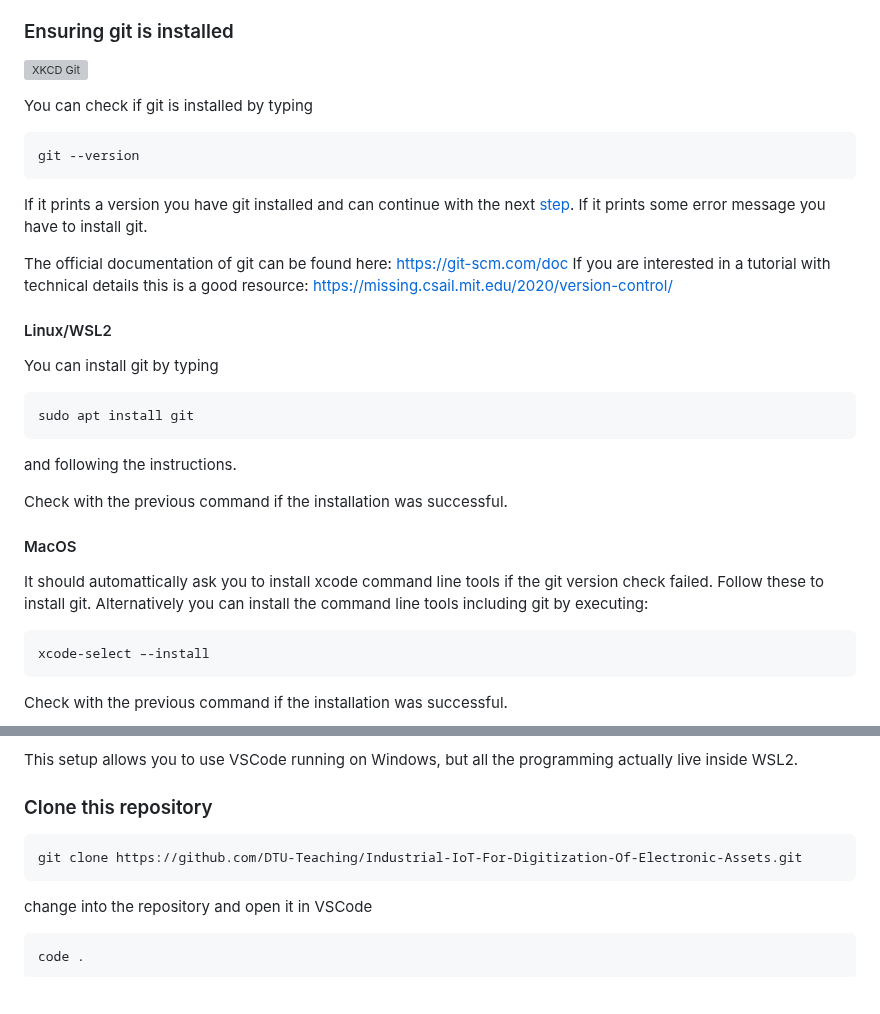
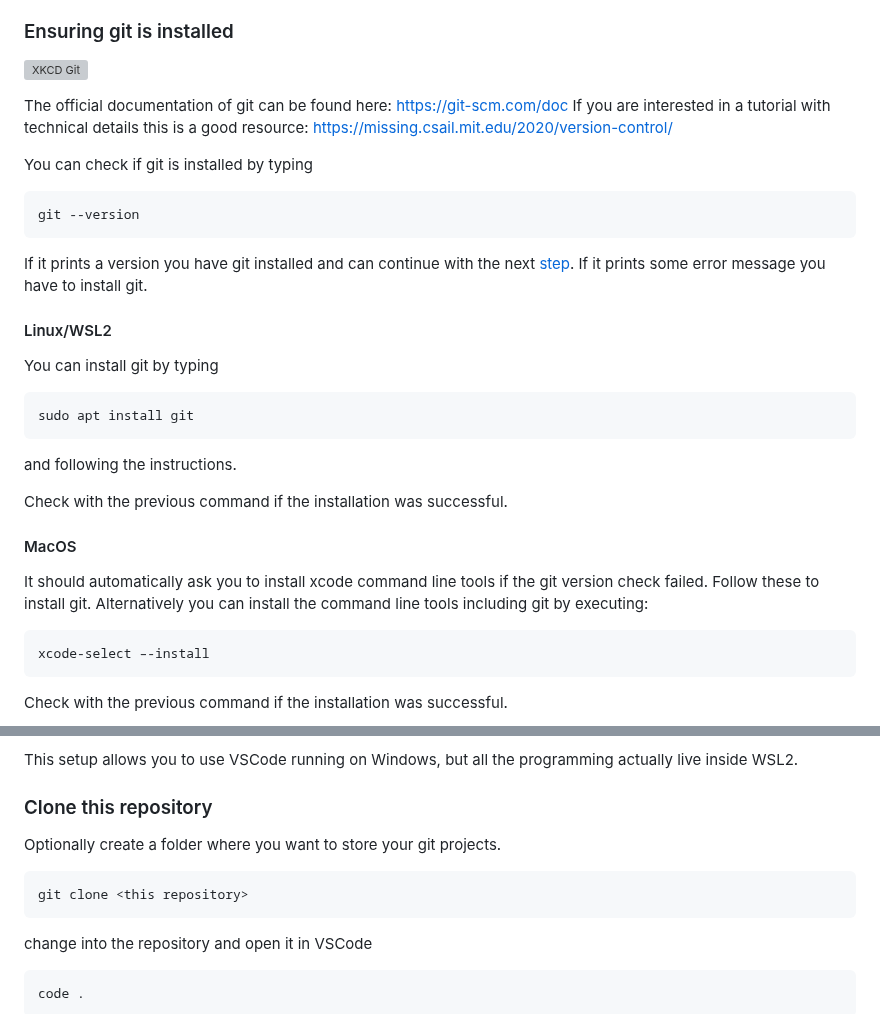
Before and after one commit to DTU-Teaching/Industrial-IoT-For-Digitization-Of-Electronic-Assets-2024, a Markdown page: Module 0/setup.md, 2 parts joined by grey strips. Rendered like a GitHub page; blank space fills up the shorter version; grey boxes are pictures that could not be loaded.

````diff
--- a/Module 0/setup.md
+++ b/Module 0/setup.md
@@ -22,6 +22,9 @@ Make sure to be familiar with basic operations using the shell, there are many t
 ### Ensuring git is installed
 [<img src="https://imgs.xkcd.com/comics/git_2x.png" alt="XKCD Git" width="300"/>](https://xkcd.com/1597/)
 
+The official documentation of git can be found here: https://git-scm.com/doc
+If you are interested in a tutorial with technical details this is a good resource: https://missing.csail.mit.edu/2020/version-control/
+
 You can check if git is installed by typing
 
 ```
@@ -30,9 +33,6 @@ git --version
 
 If it prints a version you have git installed and can continue with the next [step](#VSCode).
 If it prints some error message you have to install git.
-
-The official documentation of git can be found here: https://git-scm.com/doc
-If you are interested in a tutorial with technical details this is a good resource: https://missing.csail.mit.edu/2020/version-control/
 
 #### Linux/WSL2
 You can install git by typing
@@ -44,7 +44,7 @@ and following the instructions.
 Check with the previous command if the installation was successful.
 
 #### MacOS
-It should automattically ask you to install xcode command line tools if the git version check failed. Follow these to install git. Alternatively you can install the command line tools including git by executing:
+It should automatically ask you to install xcode command line tools if the git version check failed. Follow these to install git. Alternatively you can install the command line tools including git by executing:
 ```
 xcode-select –-install
 ```
@@ -60,9 +60,10 @@ This setup allows you to use VSCode running on Windows, but all the programming
 
 
 ### Clone this repository
+Optionally create a folder where you want to store your git projects.
 
 ```
-git clone https://github.com/DTU-Teaching/Industrial-IoT-For-Digitization-Of-Electronic-Assets.git
+git clone <this repository>
 ```
 
 change into the repository and open it in VSCode
````
